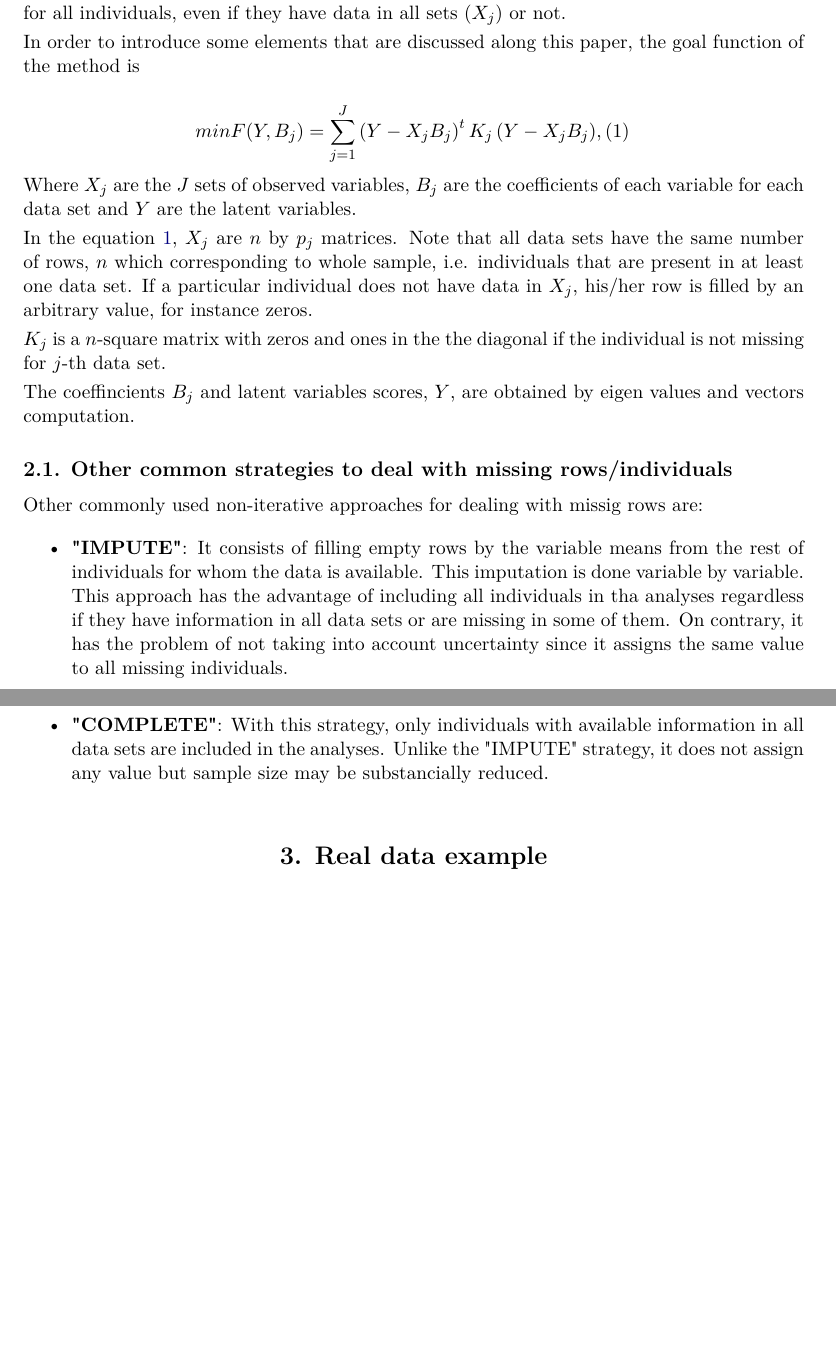
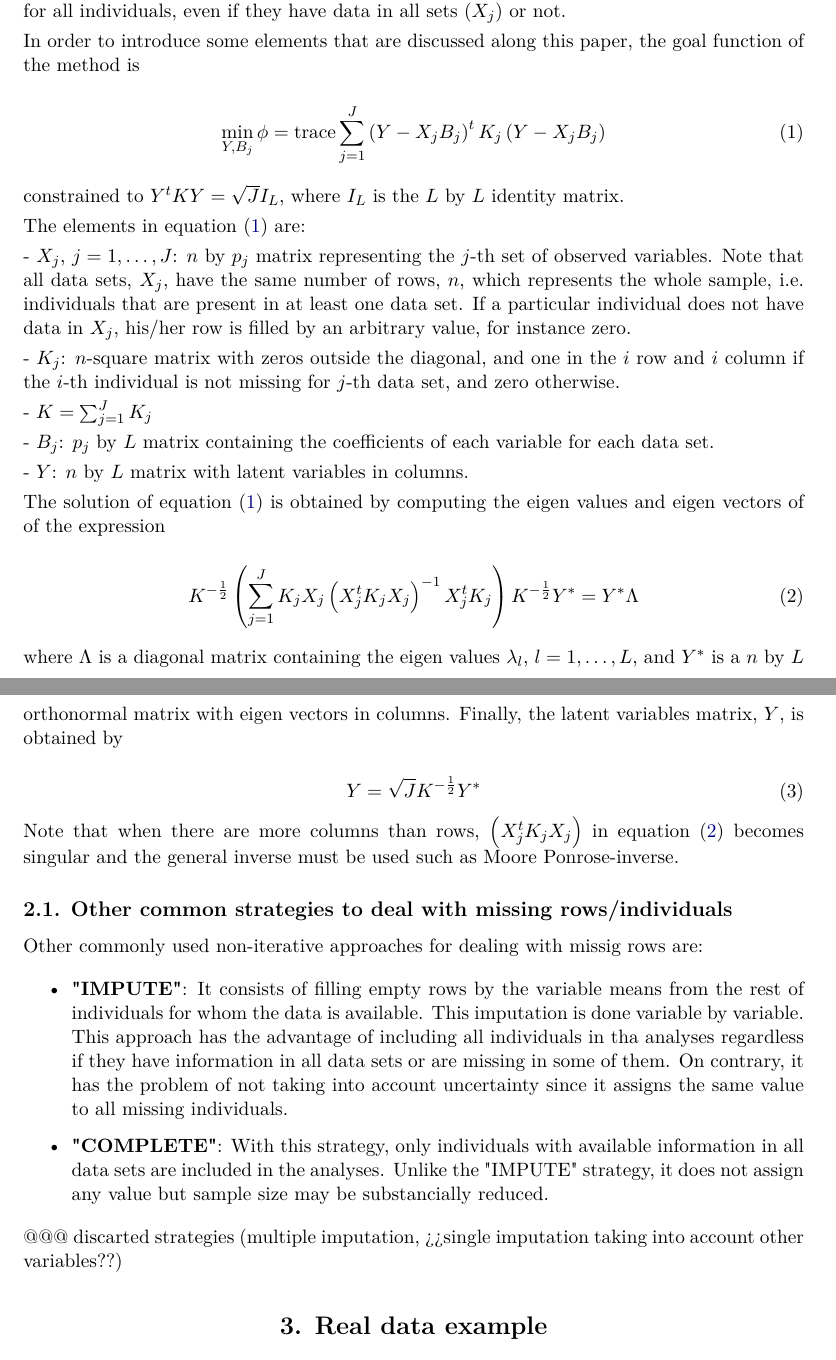
Before and after one commit to isglobal-brge/paperGCCA, a LaTeX document (article.tex): two parts of pages 2 and 3 of 8, joined at a grey line, cut so that both start at the same text, the shorter picture padded with empty space. The pictures show the PDF file article.pdf that the author committed with the source.

Commit message:
methods update

```diff
--- a/article.tex
+++ b/article.tex
@@ -180,17 +181,42 @@ It must be noted that the coordinates of the latent variables are obtained for a
 
 In order to introduce some elements that are discussed along this paper, the goal function of the method is
 
+
 \begin{equation} \label{eq:crit}
-min F(Y,B_j) = \trace \sum_{j=1}^J \left(Y - X_j B_j\right)^t K_j \left(Y-X_j B_j),
+\min_{Y,B_j} \phi = \text{trace} \sum_{j=1}^J \left(Y - X_j B_j\right)^t K_j \left(Y-X_j B_j \right)
 \end{equation}
 
-Where $X_j$ are the $J$ sets of observed variables, $B_j$ are the coefficients of each variable for each data set and $Y$ are the latent variables.
 
-In the equation \ref{eq:crit}, $X_j$ are $n$ by $p_j$ matrices. Note that all data sets have the same number of rows, $n$ which corresponding to whole sample, i.e. individuals that are present in at least one data set. If a particular individual does not have data in $X_j$, his/her row is filled by an arbitrary value, for instance zeros.
+constrained to $Y^t K Y = \sqrt{J} I_L$,  where $I_L$ is the $L$ by $L$ identity matrix.
 
-$K_j$ is a $n$-square matrix with zeros and ones in the the diagonal if the individual is not missing for $j$-th data set.
 
-The coeffincients $B_j$ and latent variables scores, $Y$, are obtained by eigen values and vectors computation.
+The elements in equation (\ref{eq:crit}) are:
+
+- $X_j$, $j=1,\ldots,J$: $n$ by $p_j$ matrix representing the $j$-th set of observed variables. Note that all data sets, $X_j$, have the same number of rows, $n$, which represents the whole sample, i.e. individuals that are present in at least one data set. If a particular individual does not have data in $X_j$, his/her row is filled by an arbitrary value, for instance zero.
+
+- $K_j$: $n$-square matrix with zeros outside the diagonal, and one in the $i$ row and $i$ column if the $i$-th individual is not missing for $j$-th data set, and zero otherwise.
+
+- $K = \sum_{j=1}^J K_j$
+
+- $B_j$: $p_j$ by $L$ matrix containing the coefficients of each variable for each data set.
+
+- $Y$: $n$ by $L$ matrix with latent variables in columns.
+
+
+The solution of equation (\ref{eq:crit}) is obtained by computing the eigen values and eigen vectors of  of the expression
+
+
+\begin{equation} \label{eq:sol}
+K^{-\frac{1}{2}} \left(\sum_{j=1}^J K_j X_j \left(X_j^t K_j X_j \right)^{-1} X_j^t K_j \right) K^{-\frac{1}{2}} Y^{*} = Y^{*} \Lambda
+\end{equation}
+
+where $\Lambda$ is a diagonal matrix containing the eigen values $\lambda_l$, $l=1,\ldots,L$, and $Y^{*}$ is a $n$ by $L$ orthonormal matrix with eigen vectors in columns. Finally, the latent variables matrix, $Y$, is obtained by
+
+\begin{equation} \label{eq:latent}
+Y=\sqrt{J} K^{-\frac{1}{2}} Y^{*}
+\end{equation}
+
+Note that when there are more columns than rows, $\left(X_j^t K_j X_j \right)$ in equation (\ref{eq:sol}) becomes singular and the general inverse must be used such as Moore Ponrose-inverse.
 
 
 \subsection{Other common strategies to deal with missing rows/individuals}
@@ -201,9 +227,13 @@ Other commonly used non-iterative approaches for dealing with missig rows are:
 
 \item \textbf{"IMPUTE"}: It consists of filling empty rows by the variable means from the rest of individuals for whom the data is available. This imputation is done variable by variable. This approach has the advantage of including all individuals in tha analyses regardless if they have information in all data sets or are missing in some of them. On contrary, it has the problem of not taking into account uncertainty since it assigns the same value to all missing individuals.
 
+
 \item \textbf{"COMPLETE"}: With this strategy, only individuals with available information in all data sets are included in the analyses. Unlike the "IMPUTE" strategy, it does not assign any value but sample size may be substancially reduced.
 
 \end{itemize}
+
+
+@@@ discarted strategies (multiple imputation, ¿¿single imputation taking into account other variables??)
 
 
 
```
Also changed, not shown: article.bbl (added), article.pdf, article.tex (3 more changed lines), 1 other file.
